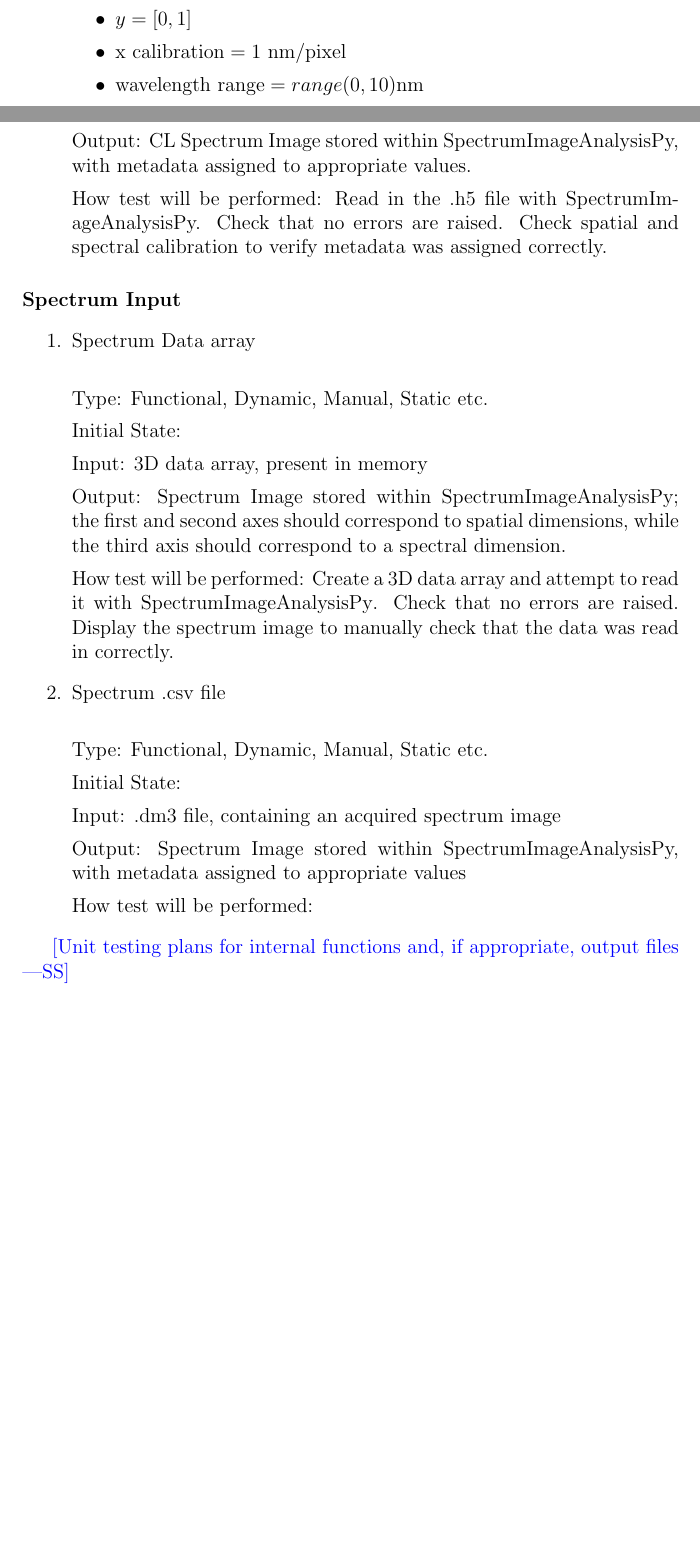
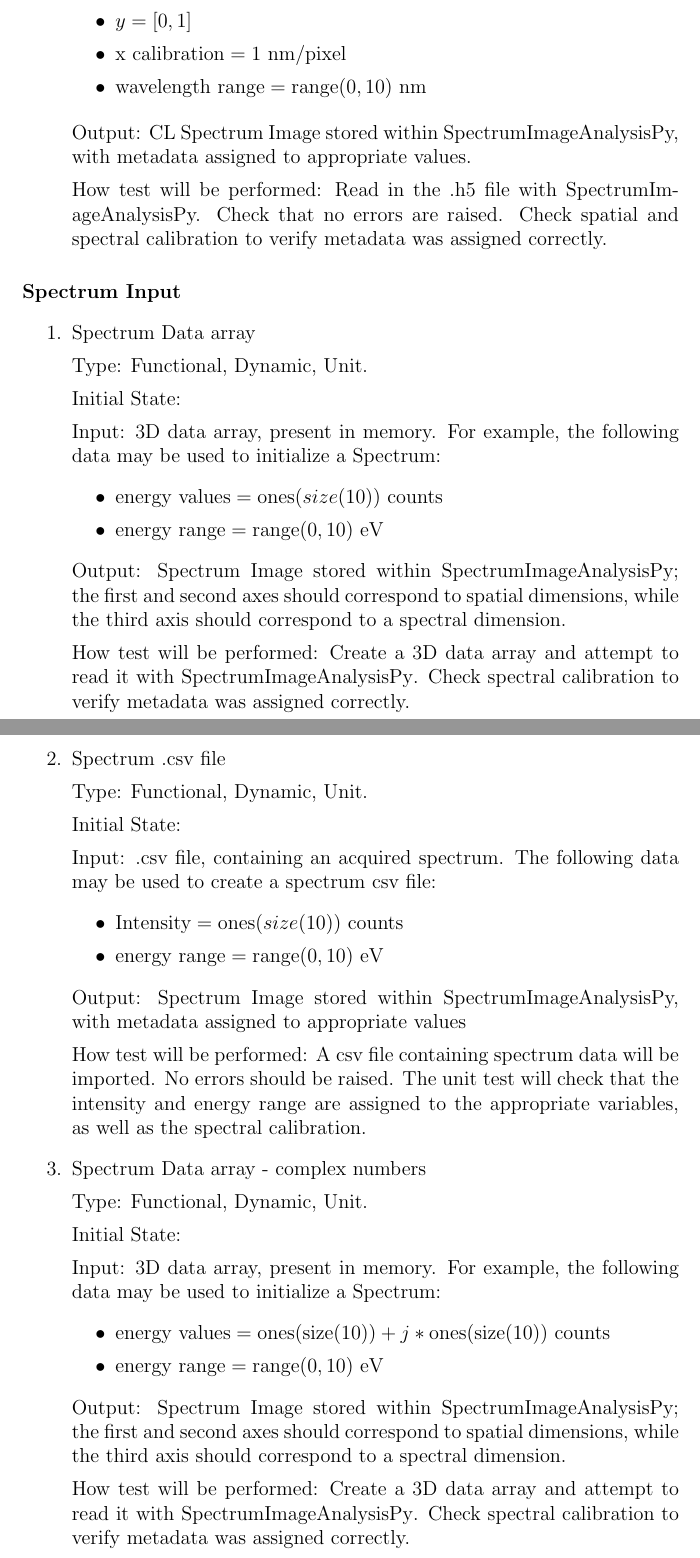
Before and after one commit to icbicket/SpectrumImageAnalysisPy, a LaTeX document (Doc/TestPlan/TestPlan.tex): two parts of pages 12 and 13 of 15 before the commit and two parts of pages 13 and 14 of 16 after it, joined at a grey line, cut so that both start at the same text, the shorter picture padded with empty space. The pictures show the PDF file Doc/TestPlan/TestPlan.pdf that the author committed with the source.

Commit message:
Updates to TestPlan

```diff
--- a/Doc/TestPlan/TestPlan.tex
+++ b/Doc/TestPlan/TestPlan.tex
@@ -271,8 +272,9 @@ For example, the following values might be used to create an SI:
 \begin{itemize}
 	\item $x = [0, 1]$
 	\item $y = [0, 1]$
+	\item $\text{Intensity} = \text{ones}\text{size}(2,2,10)$
 	\item $\text{x calibration} = 1\ \si{\nano\metre}/\text{pixel}$
-	\item $\text{energy range} = range(0, 10) \si{\electronvolt}$
+	\item $\text{energy range} = \text{range}(0, 10)\ \si{\electronvolt}$
 \end{itemize}
 
 Output: Spectrum Image stored within \progname{}; the first and second axes should correspond to spatial dimensions, while the third axis should correspond to a spectral dimension.
@@ -290,5 +293,6 @@ For example, the following values might be used to create an SI:
 \begin{itemize}
 	\item $x = [0, 1]$
 	\item $y = [0, 1]$
+	\item $\text{Intensity} = \text{ones}\text{size}(2,2,10)$
 	\item $\text{x calibration} = 1\ \si{\nano\metre}/\text{pixel}$
 	\item $\text{dispersion} = 0.01\ \si{\electronvolt}/\text{pixel}$
@@ -311,8 +315,9 @@ For example, the following values might be used to create an SI:
 \begin{itemize}
 	\item $x = [0, 1]$
 	\item $y = [0, 1]$
+	\item $\text{Intensity} = \text{ones}\text{size}(2,2,10)$
 	\item $\text{x calibration} = 1\ \si{\nano\metre}/\text{pixel}$
-	\item $\text{wavelength range} = range(0, 10) \si{\nano\metre}$
+	\item $\text{wavelength range} = \text{range}(0, 10)\ \si{\nano\metre}$
 \end{itemize}
 
 Output: Spectrum Image stored within \progname{}; the first and second axes should correspond to spatial dimensions, while the third axis should correspond to a spectral dimension.
@@ -330,9 +335,10 @@ Input: A .dm3 file, containing a fabricated spectrum image. The .dm3 file will b
 \begin{itemize}
 	\item $x = [0, 1]$
 	\item $y = [0, 1]$
+	\item $\text{Intensity} = \text{ones}\text{size}(2,2,10)$
 	\item $\text{x calibration} = 1\ \si{\nano\metre}/\text{pixel}$
 	\item $\text{dispersion} = 0.01\ \si{\electronvolt}/\text{pixel}$
-	\item $E(0) = -2 \si{\electronvolt}$
+	\item $E(0) = -2\ \si{\electronvolt}$
 \end{itemize}
 
 Output: EELS Spectrum Image stored within \progname{}, with metadata assigned to appropriate values
@@ -343,7 +349,7 @@ How test will be performed: Read in the .dm3 file with \progname{}. Check that n
 
 \item{SI .h5 file}
 
-Type: Functional, Dynamic, Manual, Static etc.
+Type: Functional, Dynamic, Unit.
 
 Initial State: None
 
@@ -352,13 +358,36 @@ Input: .h5 file, containing an acquired or fabricated spectrum image. The .h5 sp
 \begin{itemize}
 	\item $x = [0, 1]$
 	\item $y = [0, 1]$
+	\item $\text{Intensity} = \text{ones}\text{size}(2,2,10)$
 	\item $\text{x calibration} = 1\ \si{\nano\metre}/\text{pixel}$
-	\item $\text{wavelength range} = range(0, 10) \si{\nano\metre}$
+	\item $\text{wavelength range} = \text{range}(0, 10)\ \si{\nano\metre}$
 \end{itemize}
 
 Output: CL Spectrum Image stored within \progname, with metadata assigned to appropriate values.
 
 How test will be performed: Read in the .h5 file with \progname{}. Check that no errors are raised. Check spatial and spectral calibration to verify metadata was assigned correctly.
+
+
+\item{SI Data array with dispersion (EELS) - complex numbers}
+
+Type: Functional, Dynamic, Unit
+
+Initial State: None
+
+Input: 3D data array, present in memory; use standard calibration variabilities\\
+For example, the following values might be used to create an SI:
+\begin{itemize}
+	\item $x = [0, 1]$
+	\item $y = [0, 1]$
+	\item $\text{Intensity} = \text{ones}\text{size}(2,2,10) + j * \text{ones}\text{size}(2,2,10)$
+	\item $\text{x calibration} = 1\ \si{\nano\metre}/\text{pixel}$
+	\item $\text{dispersion} = 0.01\ \si{\electronvolt}/\text{pixel}$
+	\item $E(0) = -2\ \si{\electronvolt}$
+\end{itemize}
+
+Output: Spectrum Image stored within \progname{}; the first and second axes should correspond to spatial dimensions, while the third axis should correspond to a spectral dimension.
+
+How test will be performed: Create a 3D data array and attempt to initialize a spectrum image in \progname{}. No errors should be raised. The spectrum image axes should be read in the correct order (x, y, E), and the calibrations should be applied to the correct axes.
 
 \end{enumerate}
 
@@ -366,11 +395,15 @@ How test will be performed: Read in the .h5 file with \progname{}. Check that no
 
 \begin{enumerate}
 
-\item{Spectrum Data array\\}
+\item{Spectrum Data array}
 
-Type: Functional, Dynamic, Manual, Static etc.
+Type: Functional, Dynamic, Unit.
 
 Initial State:
 
-Input: 3D data array, present in memory
+Input: 1D data array, present in memory. For example, the following data may be used to initialize a Spectrum:
+\begin{itemize}
+	\item $\text{intensity} = \text{ones}(size(10))\ \text{counts}$
+	\item $\text{energy range} = \text{range}(0, 10)\ \si{\electronvolt}$
+\end{itemize}
 
@@ -378,12 +411,16 @@ Output: Spectrum Image stored within \progname{}; the first and second axes shou
 
-How test will be performed: Create a 3D data array and attempt to read it with \progname{}. Check that no errors are raised. Display the spectrum image to manually check that the data was read in correctly.
+How test will be performed: Create a 1D data array and attempt to read it with \progname{}. No errors should be raised. The unit test will check that the intensity and energy range are assigned to the appropriate variables, as well as the spectral calibration.
 
 
-\item{Spectrum .csv file\\}
+\item{Spectrum .csv file}
 
-Type: Functional, Dynamic, Manual, Static etc.
+Type: Functional, Dynamic, Unit.
 
 Initial State:
 
-Input: .dm3 file, containing an acquired spectrum image
+Input: .csv file, containing a 1D spectrum. The following data may be used to create a spectrum csv file:
+\begin{itemize}
+	\item $\text{Intensity} = \text{ones}(size(10))\ \text{counts}$
+	\item $\text{energy range} = \text{range}(0, 10)\ \si{\electronvolt}$
+\end{itemize}
 
@@ -391,10 +428,41 @@ Output: Spectrum Image stored within \progname{}, with metadata assigned to appr
 
-How test will be performed:
+How test will be performed: A csv file containing 1D spectrum data will be imported. No errors should be raised. The unit test will check that the intensity and energy range are assigned to the appropriate variables, as well as the spectral calibration.
+
+
+\item{Spectrum Data array - complex numbers}
+
+Type: Functional, Dynamic, Unit.
+
+Initial State:
+
+Input: 1D data array, present in memory. For example, the following data may be used to initialize a Spectrum:
+\begin{itemize}
+	\item $\text{energy values} = \text{ones}(\text{size}(10)) + j*\text{ones}(\text{size}(10))\ \text{counts}$
+	\item $\text{energy range} = \text{range}(0, 10)\ \si{\electronvolt}$
+\end{itemize}
+
+Output: Error message - input must be real
+
+How test will be performed: Create a 1D data array and attempt to read it with \progname{}. An error should be raised.
+
+
+\item{Spectrum Data array - 2D array}
+
+Type: Functional, Dynamic, Unit.
+
+Initial State:
+
+Input: 2D data array, present in memory. For example, the following data may be used to initialize a Spectrum:
+\begin{itemize}
+	\item $\text{energy values} = \text{ones}(\text{size}(2, 2))\ \text{counts}$
+	\item $\text{energy range} = \text{range}(0, 2)\ \si{\electronvolt}$
+\end{itemize}
+
+Output: Error message - input must be 1D
+
+How test will be performed: Create a 1D data array and attempt to read it with \progname{}. An error should be raised.
 
 \end{enumerate}
-
-\wss{Unit testing plans for internal functions and, if appropriate, output
-  files}
 
 \bibliography {TestPlan}
 
```
Also changed, not shown: Doc/TestPlan/TestPlan.pdf, Doc/TestPlan/TestPlan.tex (16 more changed lines).
